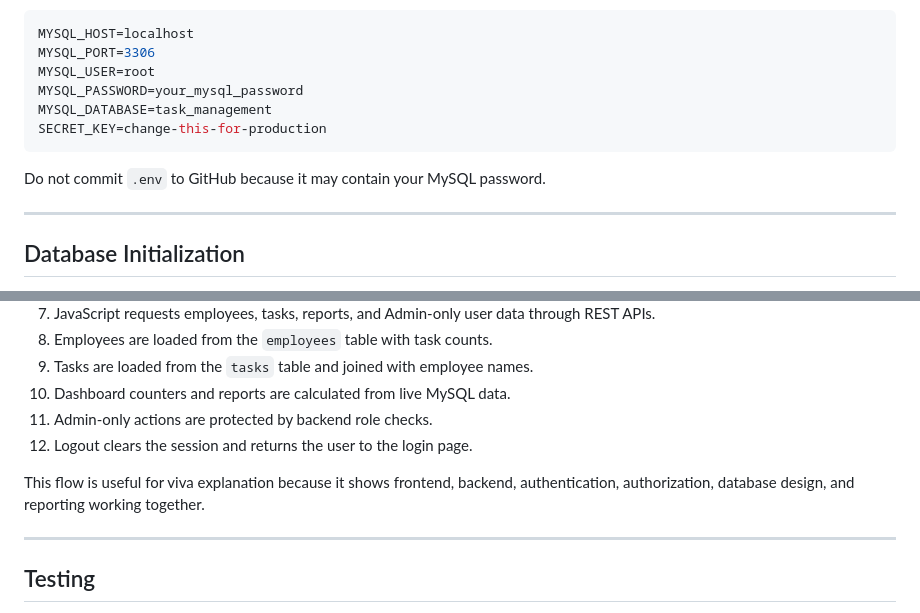
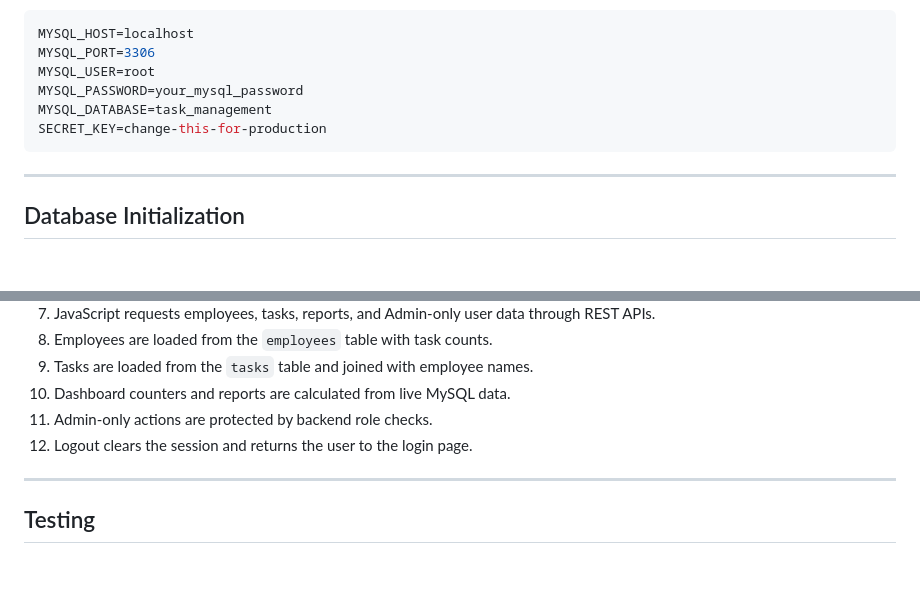
Before and after one commit to ANSHIKA1220/WorkTrack-Task-Management-System, a Markdown page: README.md, 2 parts joined by grey strips. GitHub-like rendering; blank space fills up the shorter version.

Commit message:
Update README to remove sensitive info warnings
Removed sensitive information warnings and unnecessary explanations.

````diff
--- a/README.md
+++ b/README.md
@@ -304,8 +304,6 @@ MYSQL_DATABASE=task_management
 SECRET_KEY=change-this-for-production
 ```
 
-Do not commit `.env` to GitHub because it may contain your MySQL password.
-
 ---
 
 ## Database Initialization
@@ -460,8 +458,6 @@ WorkTrack-Task-Management-System/
 11. Admin-only actions are protected by backend role checks.
 12. Logout clears the session and returns the user to the login page.
 
-This flow is useful for viva explanation because it shows frontend, backend, authentication, authorization, database design, and reporting working together.
-
 ---
 
 ## Testing
````
